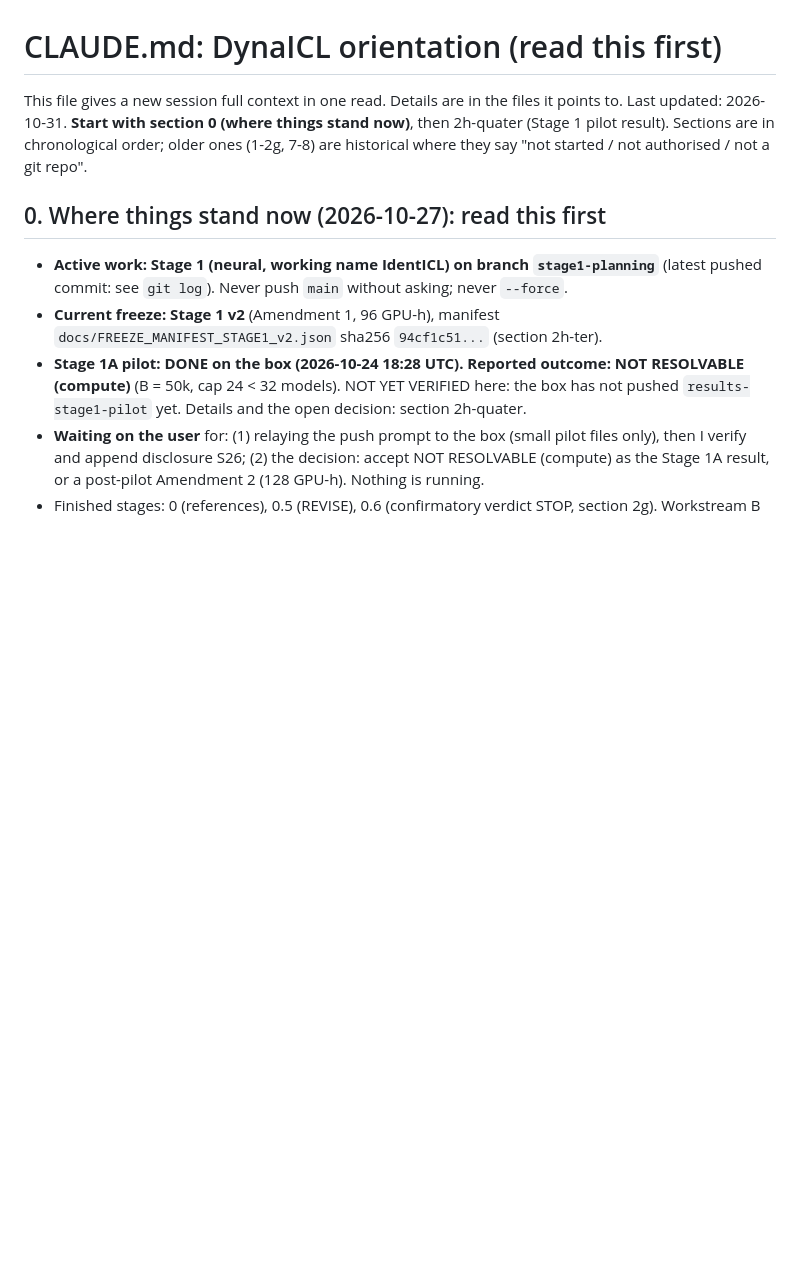
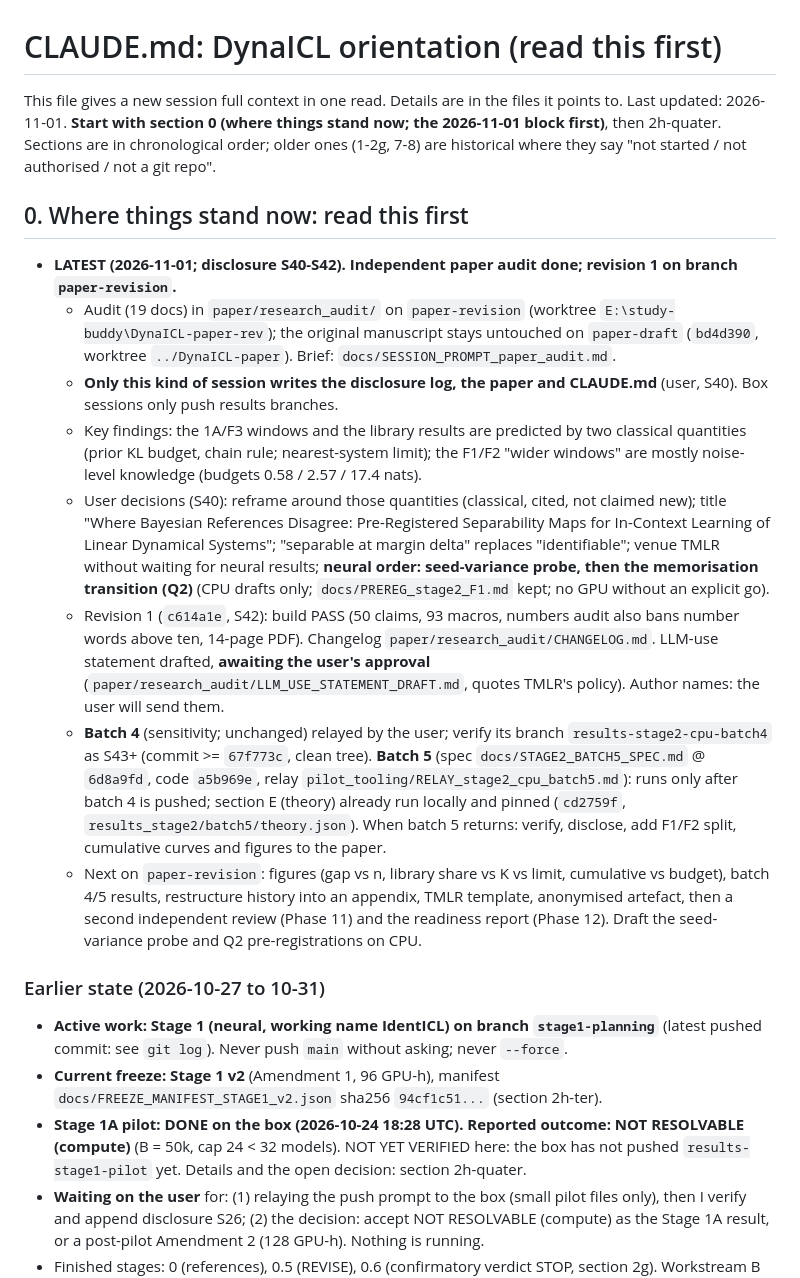
Before and after one commit to vrhsr/DynalCL, a Markdown page: CLAUDE.md, the part around the change. Drawn GitHub-style; blank space fills up the shorter version.

Commit message:
Disclosure S42 (manuscript revision 1 on paper-revision) and CLAUDE.md section 0 update (audit, decisions, batches 4-5, next steps)
Co-Authored-By: Claude Opus 5.5 <noreply@anthropic.com>

```diff
--- a/CLAUDE.md
+++ b/CLAUDE.md
@@ -1,10 +1,34 @@
 # CLAUDE.md: DynaICL orientation (read this first)
 
 This file gives a new session full context in one read. Details are in the files it points to.
-Last updated: 2026-10-31. **Start with section 0 (where things stand now)**, then 2h-quater (Stage 1 pilot result). Sections are in
-chronological order; older ones (1-2g, 7-8) are historical where they say "not started / not authorised / not a git repo".
+Last updated: 2026-11-01. **Start with section 0 (where things stand now; the 2026-11-01 block first)**, then 2h-quater.
+Sections are in chronological order; older ones (1-2g, 7-8) are historical where they say "not started / not authorised / not a git repo".
 
-## 0. Where things stand now (2026-10-27): read this first
+## 0. Where things stand now: read this first
+
+* **LATEST (2026-11-01; disclosure S40-S42). Independent paper audit done; revision 1 on branch `paper-revision`.**
+  - Audit (19 docs) in `paper/research_audit/` on `paper-revision` (worktree `E:\study-buddy\DynaICL-paper-rev`); the original
+    manuscript stays untouched on `paper-draft` (`bd4d390`, worktree `../DynaICL-paper`). Brief: `docs/SESSION_PROMPT_paper_audit.md`.
+  - **Only this kind of session writes the disclosure log, the paper and CLAUDE.md** (user, S40). Box sessions only push results branches.
+  - Key findings: the 1A/F3 windows and the library results are predicted by two classical quantities (prior KL budget, chain
+    rule; nearest-system limit); the F1/F2 "wider windows" are mostly noise-level knowledge (budgets 0.58 / 2.57 / 17.4 nats).
+  - User decisions (S40): reframe around those quantities (classical, cited, not claimed new); title "Where Bayesian References
+    Disagree: Pre-Registered Separability Maps for In-Context Learning of Linear Dynamical Systems"; "separable at margin delta"
+    replaces "identifiable"; venue TMLR without waiting for neural results; **neural order: seed-variance probe, then the
+    memorisation transition (Q2)** (CPU drafts only; `docs/PREREG_stage2_F1.md` kept; no GPU without an explicit go).
+  - Revision 1 (`c614a1e`, S42): build PASS (50 claims, 93 macros, numbers audit also bans number words above ten, 14-page PDF).
+    Changelog `paper/research_audit/CHANGELOG.md`. LLM-use statement drafted, **awaiting the user's approval**
+    (`paper/research_audit/LLM_USE_STATEMENT_DRAFT.md`, quotes TMLR's policy). Author names: the user will send them.
+  - **Batch 4** (sensitivity; unchanged) relayed by the user; verify its branch `results-stage2-cpu-batch4` as S43+ (commit >=
+    `67f773c`, clean tree). **Batch 5** (spec `docs/STAGE2_BATCH5_SPEC.md` @ `6d8a9fd`, code `a5b969e`, relay
+    `pilot_tooling/RELAY_stage2_cpu_batch5.md`): runs only after batch 4 is pushed; section E (theory) already run locally and
+    pinned (`cd2759f`, `results_stage2/batch5/theory.json`). When batch 5 returns: verify, disclose, add F1/F2 split, cumulative
+    curves and figures to the paper.
+  - Next on `paper-revision`: figures (gap vs n, library share vs K vs limit, cumulative vs budget), batch 4/5 results,
+    restructure history into an appendix, TMLR template, anonymised artefact, then a second independent review (Phase 11) and
+    the readiness report (Phase 12). Draft the seed-variance probe and Q2 pre-registrations on CPU.
+
+### Earlier state (2026-10-27 to 10-31)
 
 * **Active work: Stage 1 (neural, working name IdentICL) on branch `stage1-planning`** (latest pushed commit: see `git log`).
   Never push `main` without asking; never `--force`.
```
Also changed, not shown: docs/DISCLOSURE_LOG_STAGE1.md (+1 -0 lines).
